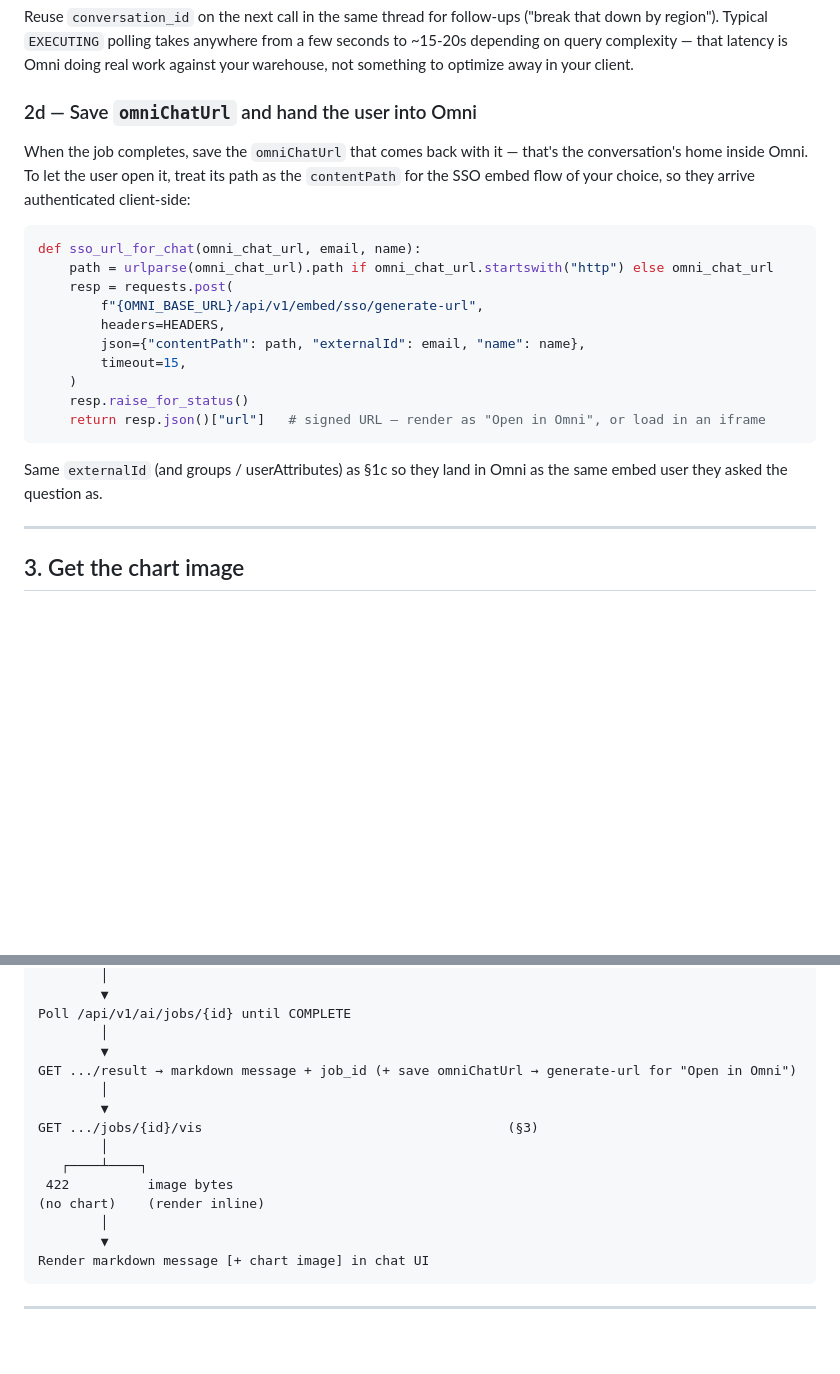
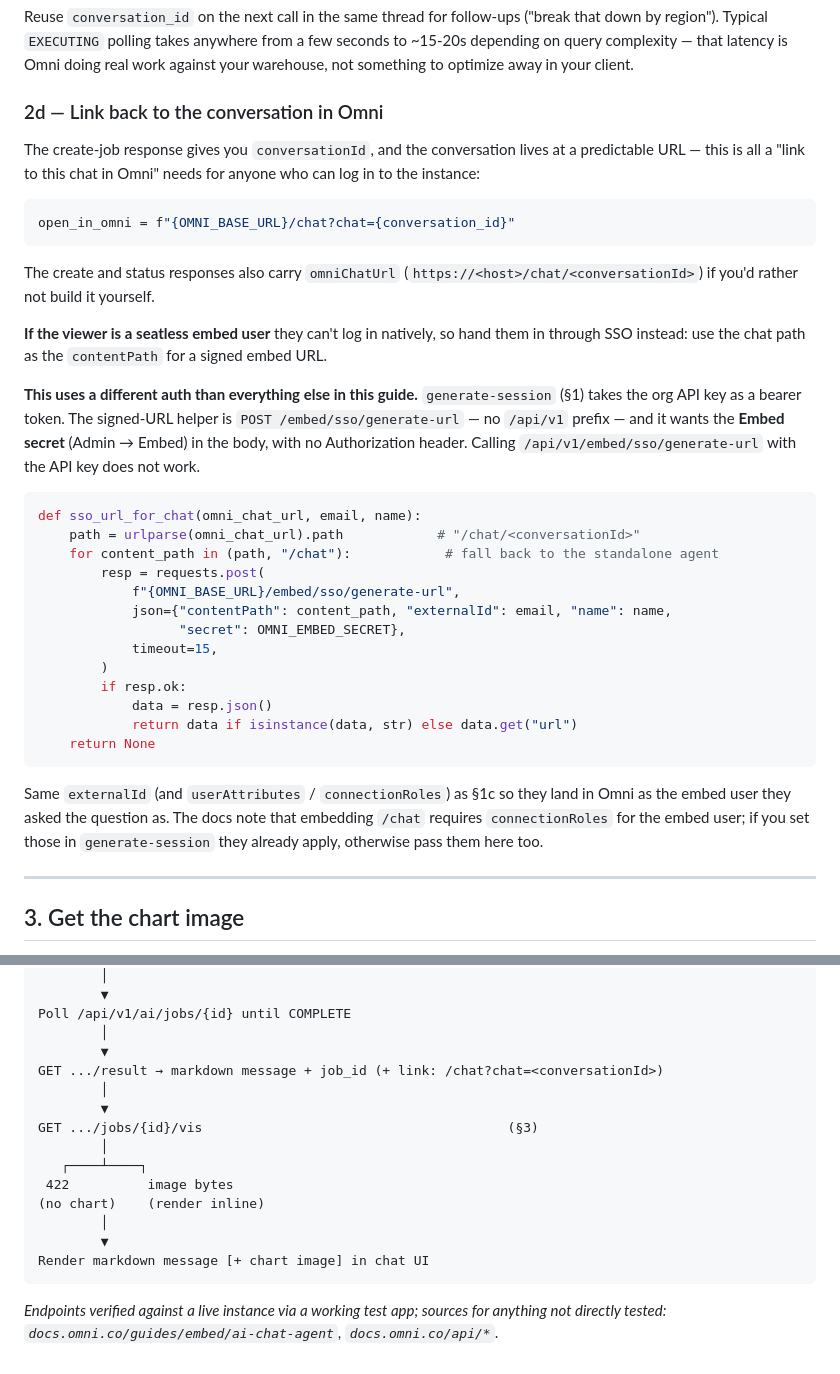
Before and after one commit to exploreomni/omni-agentic-chat-demo, a Markdown page: docs/omni-embed-agentic-chat-integration.md, 2 parts joined by grey strips. Rendered like a GitHub page; blank space fills up the shorter version.

Commit message:
Revise Omni conversation linking and SSO instructions
Updated instructions for linking back to conversations in Omni and clarified SSO embed flow for seatless users. Adjusted code example for generating signed URLs.

````diff
--- a/docs/omni-embed-agentic-chat-integration.md
+++ b/docs/omni-embed-agentic-chat-integration.md
@@ -192,24 +192,37 @@ def ask_omni(prompt, model_id, embed_user_id, conversation_id=None):
 
 Reuse `conversation_id` on the next call in the same thread for follow-ups ("break that down by region"). Typical `EXECUTING` polling takes anywhere from a few seconds to ~15-20s depending on query complexity — that latency is Omni doing real work against your warehouse, not something to optimize away in your client.
 
-### 2d — Save `omniChatUrl` and hand the user into Omni
+### 2d — Link back to the conversation in Omni
 
-When the job completes, save the `omniChatUrl` that comes back with it — that's the conversation's home inside Omni. To let the user open it, treat its path as the `contentPath` for the SSO embed flow of your choice, so they arrive authenticated client-side:
+The create-job response gives you `conversationId`, and the conversation lives at a predictable URL — this is all a "link to this chat in Omni" needs for anyone who can log in to the instance:
+
+```python
+open_in_omni = f"{OMNI_BASE_URL}/chat?chat={conversation_id}"
+```
+
+The create and status responses also carry `omniChatUrl` (`https://<host>/chat/<conversationId>`) if you'd rather not build it yourself.
+
+**If the viewer is a seatless embed user** they can't log in natively, so hand them in through SSO instead: use the chat path as the `contentPath` for a signed embed URL.
+
+**This uses a different auth than everything else in this guide.** `generate-session` (§1) takes the org API key as a bearer token. The signed-URL helper is `POST /embed/sso/generate-url` — no `/api/v1` prefix — and it wants the **Embed secret** (Admin → Embed) in the body, with no Authorization header. Calling `/api/v1/embed/sso/generate-url` with the API key does not work.
 
 ```python
 def sso_url_for_chat(omni_chat_url, email, name):
-    path = urlparse(omni_chat_url).path if omni_chat_url.startswith("http") else omni_chat_url
-    resp = requests.post(
-        f"{OMNI_BASE_URL}/api/v1/embed/sso/generate-url",
-        headers=HEADERS,
-        json={"contentPath": path, "externalId": email, "name": name},
-        timeout=15,
-    )
-    resp.raise_for_status()
-    return resp.json()["url"]   # signed URL — render as "Open in Omni", or load in an iframe
+    path = urlparse(omni_chat_url).path            # "/chat/<conversationId>"
+    for content_path in (path, "/chat"):            # fall back to the standalone agent
+        resp = requests.post(
+            f"{OMNI_BASE_URL}/embed/sso/generate-url",
+            json={"contentPath": content_path, "externalId": email, "name": name,
+                  "secret": OMNI_EMBED_SECRET},
+            timeout=15,
+        )
+        if resp.ok:
+            data = resp.json()
+            return data if isinstance(data, str) else data.get("url")
+    return None
 ```
 
-Same `externalId` (and groups / userAttributes) as §1c so they land in Omni as the same embed user they asked the question as.
+Same `externalId` (and `userAttributes` / `connectionRoles`) as §1c so they land in Omni as the embed user they asked the question as. The docs note that embedding `/chat` requires `connectionRoles` for the embed user; if you set those in `generate-session` they already apply, otherwise pass them here too.
 
 
 ---
@@ -263,7 +276,7 @@ POST /api/v1/ai/jobs?userId=...                            (§2)
 Poll /api/v1/ai/jobs/{id} until COMPLETE
         │
         ▼
-GET .../result → markdown message + job_id (+ save omniChatUrl → generate-url for "Open in Omni")
+GET .../result → markdown message + job_id (+ link: /chat?chat=<conversationId>)
         │
         ▼
 GET .../jobs/{id}/vis                                       (§3)
@@ -276,4 +289,5 @@ GET .../jobs/{id}/vis                                       (§3)
 Render markdown message [+ chart image] in chat UI
 ```
 
----
+
+*Endpoints verified against a live instance via a working test app; sources for anything not directly tested: `docs.omni.co/guides/embed/ai-chat-agent`, `docs.omni.co/api/*`.*
````
